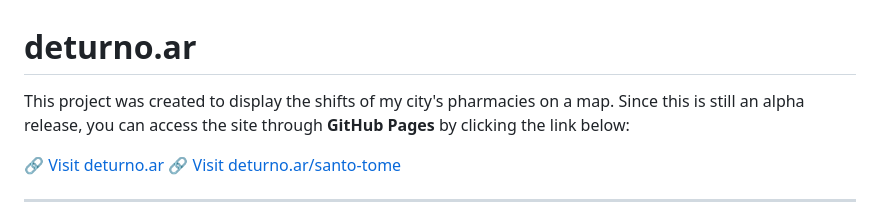
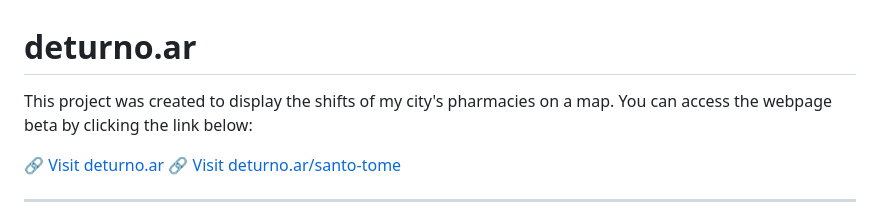
Before and after one commit to CarloFAProfumieri/deturnoar, a Markdown page: README.md, the part around the change. Drawn GitHub-style.

```diff
--- a/README.md
+++ b/README.md
@@ -1,6 +1,6 @@
 # deturno.ar
 
-This project was created to display the shifts of my city's pharmacies on a map. Since this is still an alpha release, you can access the site through **GitHub Pages** by clicking the link below:
+This project was created to display the shifts of my city's pharmacies on a map. You can access the webpage beta by clicking the link below:
 
 🔗 [Visit deturno.ar](deturno.ar)
 🔗 [Visit deturno.ar/santo-tome](deturno.ar/santo-tome)
```
